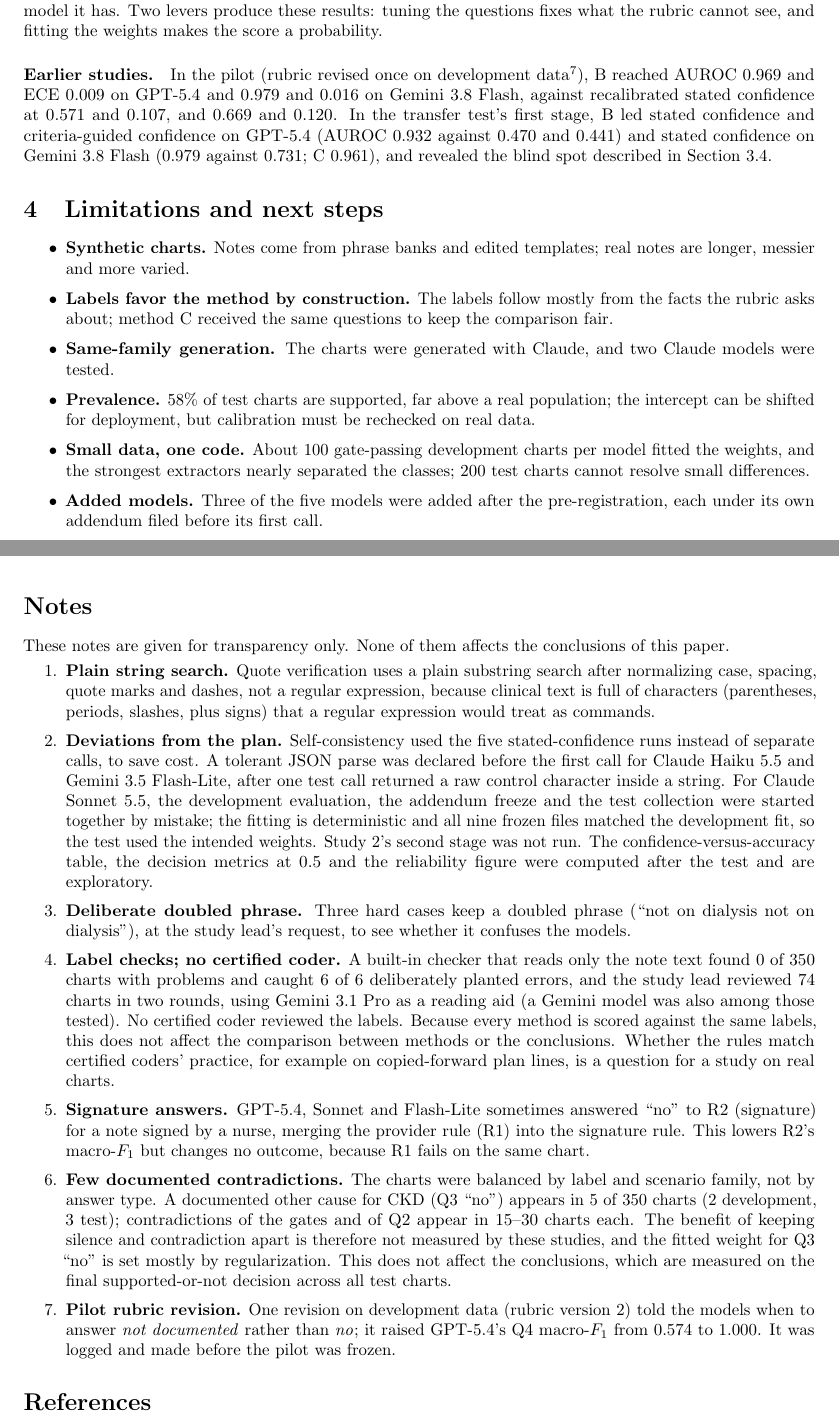
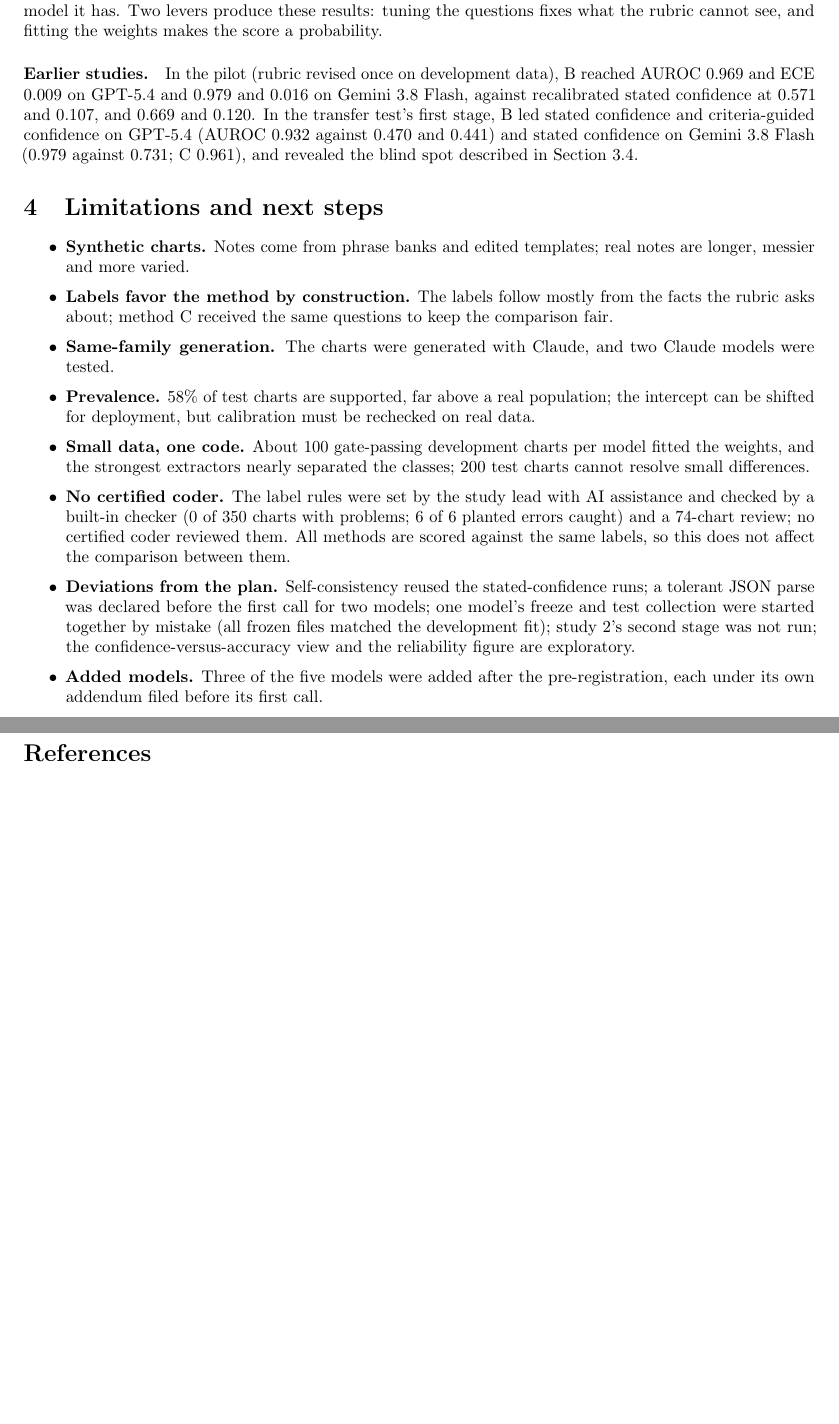
Before and after one commit to izeinoun/rubric_for_medical_coding, a LaTeX paper (paper/paper.tex): two parts of pages 9 and 10 of 11, joined at a grey line, cut so that both start at the same text, the shorter picture padded with empty space. Compiled offline with pdfLaTeX.

Commit message:
Middle version: remove the Notes page; move two notes into Limitations
Co-Authored-By: Claude Opus 5.5 <noreply@anthropic.com>
Claude-Session: https://claude.ai/code/session_01GsWMswQKuoFQ9weSmuTwBb

```diff
--- a/paper/paper.tex
+++ b/paper/paper.tex
@@ -39,8 +39,6 @@
 \fancyfoot[C]{\small\thepage}
 \renewcommand{\headrulewidth}{0.4pt}
 
-% Transparency notes: numbered, listed on the Notes page, referenced with \tnote{key}
-\newcommand{\tnote}[1]{\textsuperscript{\hyperref[note:#1]{\ref*{note:#1}}}}
 
 \begin{document}
 
@@ -381,7 +379,7 @@ The fitted weights put almost all the signal on Q4 (addressed this visit, $+2.4$
 
 \textbf{For inexpensive models, the method makes them usable scorers}: Haiku with EWC matched the best frontier result, and Flash-Lite with EWC outranked every model's own confidence. \textbf{For frontier models, it matches their ranking and adds calibration and an audit trail}: given the same questions, Sonnet and Gemini 3.8 Flash ranked as well as EWC, and EWC added better calibration (ECE 0.021 against 0.090 and 0.002 against 0.036), a verified quote behind every answer and a reproducible score. It is also robust where prompting alone is not: the same criteria-guided prompt that matched EWC on Sonnet ranked worse than chance on GPT-5.4, so with EWC an organization does not need to know in advance which kind of model it has. Two levers produce these results: tuning the questions fixes what the rubric cannot see, and fitting the weights makes the score a probability.
 
-\paragraph{Earlier studies.} In the pilot (rubric revised once on development data\tnote{pilot}), B reached AUROC 0.969 and ECE 0.009 on GPT-5.4 and 0.979 and 0.016 on Gemini 3.8 Flash, against recalibrated stated confidence at 0.571 and 0.107, and 0.669 and 0.120. In the transfer test's first stage, B led stated confidence and criteria-guided confidence on GPT-5.4 (AUROC 0.932 against 0.470 and 0.441) and stated confidence on Gemini 3.8 Flash (0.979 against 0.731; C 0.961), and revealed the blind spot described in Section~\ref{sec:tuning}.
+\paragraph{Earlier studies.} In the pilot (rubric revised once on development data), B reached AUROC 0.969 and ECE 0.009 on GPT-5.4 and 0.979 and 0.016 on Gemini 3.8 Flash, against recalibrated stated confidence at 0.571 and 0.107, and 0.669 and 0.120. In the transfer test's first stage, B led stated confidence and criteria-guided confidence on GPT-5.4 (AUROC 0.932 against 0.470 and 0.441) and stated confidence on Gemini 3.8 Flash (0.979 against 0.731; C 0.961), and revealed the blind spot described in Section~\ref{sec:tuning}.
 
 % ---------------------------------------------------------------------------
 \section{Limitations and next steps}
@@ -392,6 +390,8 @@ The fitted weights put almost all the signal on Q4 (addressed this visit, $+2.4$
   \item \textbf{Same-family generation.} The charts were generated with Claude, and two Claude models were tested.
   \item \textbf{Prevalence.} 58\% of test charts are supported, far above a real population; the intercept can be shifted for deployment, but calibration must be rechecked on real data.
   \item \textbf{Small data, one code.} About 100 gate-passing development charts per model fitted the weights, and the strongest extractors nearly separated the classes; 200 test charts cannot resolve small differences.
+  \item \textbf{No certified coder.} The label rules were set by the study lead with AI assistance and checked by a built-in checker (0 of 350 charts with problems; 6 of 6 planted errors caught) and a 74-chart review; no certified coder reviewed them. All methods are scored against the same labels, so this does not affect the comparison between them.
+  \item \textbf{Deviations from the plan.} Self-consistency reused the stated-confidence runs; a tolerant JSON parse was declared before the first call for two models; one model's freeze and test collection were started together by mistake (all frozen files matched the development fit); study 2's second stage was not run; the confidence-versus-accuracy view and the reliability figure are exploratory.
   \item \textbf{Added models.} Three of the five models were added after the pre-registration, each under its own addendum filed before its first call.
   \item \textbf{Documented is not true, and quotes can be misread.} The score measures how well the note supports the code; verification catches invented quotes, not real quotes misread, which is where the remaining errors came from.
 \end{itemize}
@@ -404,19 +404,6 @@ The rubric changes with the use case; the pipeline and the fitting do not. The s
 A confidence number has meaning only when it is computed from checked evidence and tested against outcomes. Evidence-weighted confidence does both: the LLM supplies quoted answers to rule-derived questions, code verifies and encodes them, and a fitted logistic regression turns them into a probability. On synthetic E11.22 charts and five models, charts it scored 90\% or more were supported 93--100\% of the time, while the models' own 93--99\% was right 54--72\% of the time; it ranked better than the models' own confidence and was the best-calibrated method on every model; a blind spot was fixed by adding two questions; and an inexpensive model inside the method matched the best frontier result at a fraction of the cost.
 
 % ---------------------------------------------------------------------------
-\clearpage
-\section*{Notes}
-\noindent These notes are given for transparency only. None of them affects the conclusions of this paper.
-\begin{enumerate}[label=\arabic*.,ref=\arabic*]
-\item\label{note:string} \textbf{Plain string search.} Quote verification uses a plain substring search after normalizing case, spacing, quote marks and dashes, not a regular expression, because clinical text is full of characters (parentheses, periods, slashes, plus signs) that a regular expression would treat as commands.
-\item\label{note:dev} \textbf{Deviations from the plan.} Self-consistency used the five stated-confidence runs instead of separate calls, to save cost. A tolerant JSON parse was declared before the first call for Claude Haiku 5.5 and Gemini 3.5 Flash-Lite, after one test call returned a raw control character inside a string. For Claude Sonnet 5.5, the development evaluation, the addendum freeze and the test collection were started together by mistake; the fitting is deterministic and all nine frozen files matched the development fit, so the test used the intended weights. Study 2's second stage was not run. The confidence-versus-accuracy table, the decision metrics at 0.5 and the reliability figure were computed after the test and are exploratory.
-\item\label{note:doubled} \textbf{Deliberate doubled phrase.} Three hard cases keep a doubled phrase (``not on dialysis not on dialysis''), at the study lead's request, to see whether it confuses the models.
-\item\label{note:coder} \textbf{Label checks; no certified coder.} A built-in checker that reads only the note text found 0 of 350 charts with problems and caught 6 of 6 deliberately planted errors, and the study lead reviewed 74 charts in two rounds, using Gemini 3.1 Pro as a reading aid (a Gemini model was also among those tested). No certified coder reviewed the labels. Because every method is scored against the same labels, this does not affect the comparison between methods or the conclusions. Whether the rules match certified coders' practice, for example on copied-forward plan lines, is a question for a study on real charts.
-\item\label{note:r2} \textbf{Signature answers.} GPT-5.4, Sonnet and Flash-Lite sometimes answered ``no'' to R2 (signature) for a note signed by a nurse, merging the provider rule (R1) into the signature rule. This lowers R2's macro-$F_1$ but changes no outcome, because R1 fails on the same chart.
-\item\label{note:contra} \textbf{Few documented contradictions.} The charts were balanced by label and scenario family, not by answer type. A documented other cause for CKD (Q3 ``no'') appears in 5 of 350 charts (2 development, 3 test); contradictions of the gates and of Q2 appear in 15--30 charts each. The benefit of keeping silence and contradiction apart is therefore not measured by these studies, and the fitted weight for Q3 ``no'' is set mostly by regularization. This does not affect the conclusions, which are measured on the final supported-or-not decision across all test charts.
-\item\label{note:pilot} \textbf{Pilot rubric revision.} One revision on development data (rubric version 2) told the models when to answer \nd{} rather than \textit{no}; it raised GPT-5.4's Q4 macro-$F_1$ from 0.574 to 1.000. It was logged and made before the pilot was frozen.
-\end{enumerate}
-
 \begin{thebibliography}{99}\small
 \bibitem{xiong} Miao Xiong, Zhiyuan Hu, Xinyang Lu, Yifei Li, Jie Fu, Junxian He, and Bryan Hooi. Can LLMs express their uncertainty? An empirical evaluation of confidence elicitation in LLMs. In \emph{ICLR}, 2024. \url{https://arxiv.org/abs/2306.13063}.
 \bibitem{leng} Jixuan Leng, Chengsong Huang, Banghua Zhu, and Jiaxin Huang. Taming overconfidence in LLMs: Reward calibration in RLHF. In \emph{ICLR}, 2025. \url{https://arxiv.org/abs/2410.09724}.
```
Also changed, not shown: CHANGELOG.md, paper/paper.pdf, paper/paper.tex (12 more changed lines).
